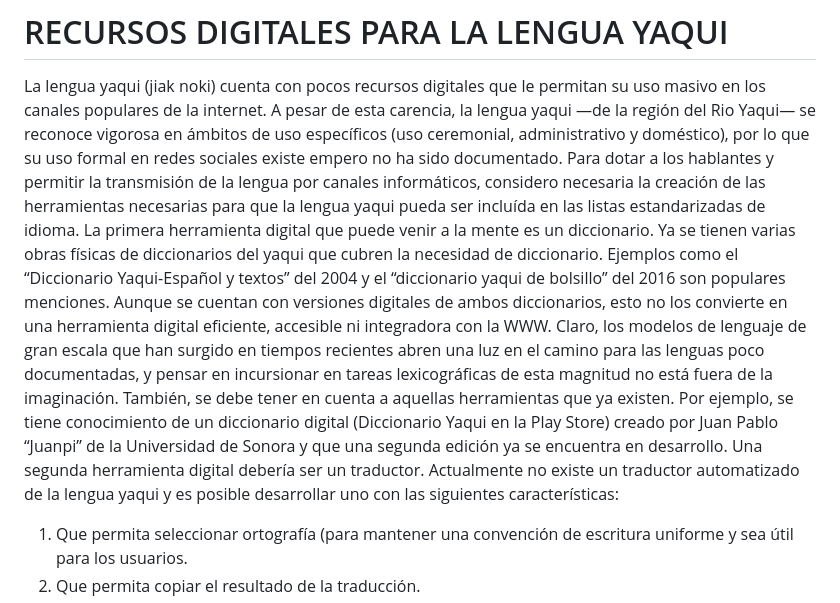
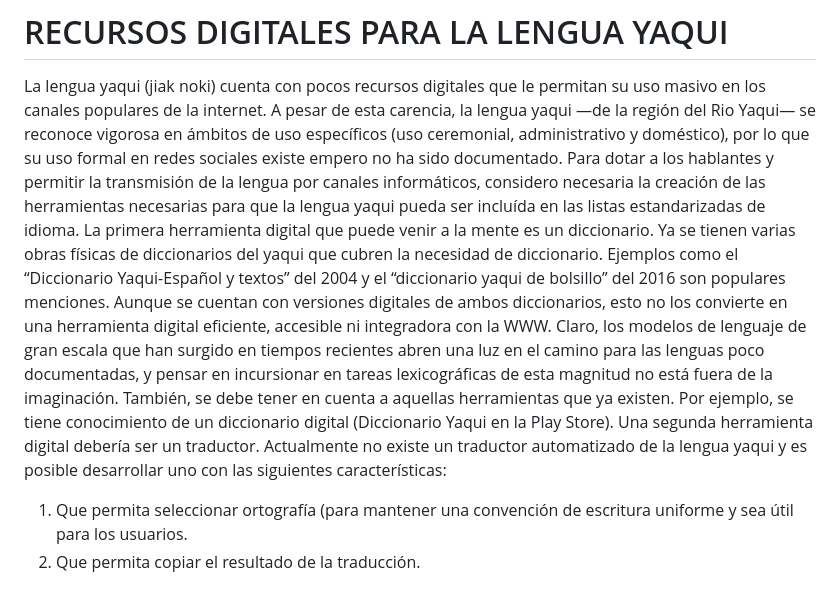
Before and after one commit to hectormgerardo/yaqui-resources, a Markdown page: README.md, the part around the change. GitHub-like rendering.

```diff
--- a/README.md
+++ b/README.md
@@ -2,8 +2,9 @@
 
  La lengua yaqui (jiak noki) cuenta con pocos recursos digitales que le permitan su uso masivo en los canales populares de la internet. A pesar de esta carencia, la lengua yaqui —de la región del Rio Yaqui— se reconoce vigorosa en ámbitos de uso específicos (uso ceremonial, administrativo y doméstico), por lo que su uso formal en redes sociales existe empero no ha sido documentado.
 Para dotar a los hablantes y permitir la transmisión de la lengua por canales informáticos, considero necesaria la creación de las herramientas necesarias para que la lengua yaqui pueda ser incluída en las listas estandarizadas de idioma.
-La primera herramienta digital que puede venir a la mente es un diccionario. Ya se tienen varias obras físicas de diccionarios del yaqui que cubren la necesidad de diccionario. Ejemplos como el “Diccionario Yaqui-Español y textos” del 2004 y el “diccionario yaqui de bolsillo” del 2016 son populares menciones. Aunque se cuentan con versiones digitales de ambos diccionarios, esto no los convierte en una herramienta digital eficiente, accesible ni integradora con la WWW. Claro, los modelos de lenguaje de gran escala que han surgido en tiempos recientes abren una luz en el camino para las lenguas poco documentadas, y pensar en incursionar en tareas lexicográficas de esta magnitud no está fuera de la imaginación. También, se debe tener en cuenta a aquellas herramientas que ya existen. Por ejemplo, se tiene conocimiento de un diccionario digital (Diccionario Yaqui en la Play Store) creado por Juan Pablo “Juanpi” de la Universidad de Sonora y que una segunda edición ya se encuentra en desarrollo.
+La primera herramienta digital que puede venir a la mente es un diccionario. Ya se tienen varias obras físicas de diccionarios del yaqui que cubren la necesidad de diccionario. Ejemplos como el “Diccionario Yaqui-Español y textos” del 2004 y el “diccionario yaqui de bolsillo” del 2016 son populares menciones. Aunque se cuentan con versiones digitales de ambos diccionarios, esto no los convierte en una herramienta digital eficiente, accesible ni integradora con la WWW. Claro, los modelos de lenguaje de gran escala que han surgido en tiempos recientes abren una luz en el camino para las lenguas poco documentadas, y pensar en incursionar en tareas lexicográficas de esta magnitud no está fuera de la imaginación. También, se debe tener en cuenta a aquellas herramientas que ya existen. Por ejemplo, se tiene conocimiento de un diccionario digital (Diccionario Yaqui en la Play Store).
 Una segunda herramienta digital debería ser un traductor. Actualmente no existe un traductor automatizado de la lengua yaqui y es posible desarrollar uno con las siguientes características:
+
 1. Que permita seleccionar ortografía (para mantener una convención de escritura uniforme y sea útil para los usuarios.
 2. Que permita copiar el resultado de la traducción.
 3. Que utilice un modelo entrenado para aplicar fórmulas oracionales estadísticamente relevantes. (Revisar gramática de dependencias).
```
